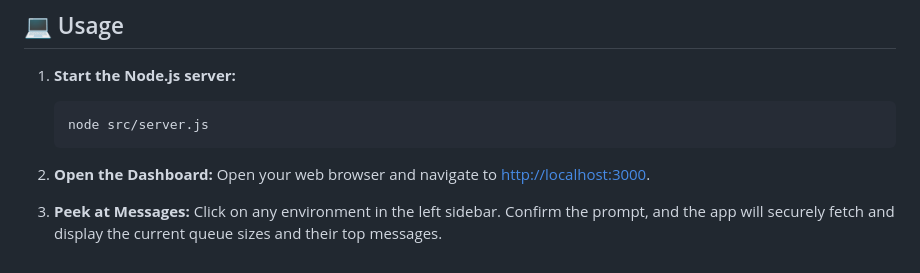
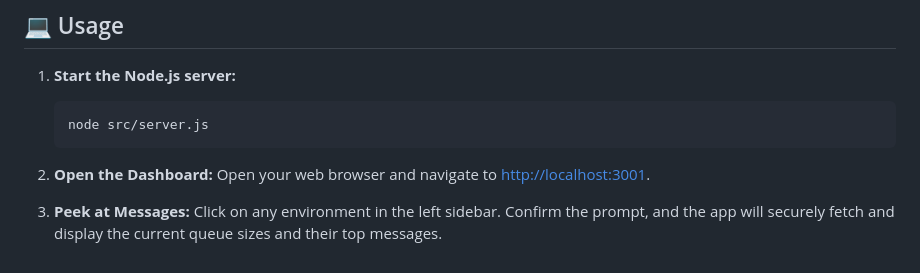
Before and after one commit to aleks-arabadzhiev/rmq-peeker, a Markdown page: README.md, the part around the change. Rendered like a GitHub page.

````diff
--- a/README.md
+++ b/README.md
@@ -85,7 +85,7 @@ Add your environment details using the following JSON structure. You can add as
    ```
 
 2. **Open the Dashboard:**
-   Open your web browser and navigate to [http://localhost:3000](http://localhost:3000).
+   Open your web browser and navigate to [http://localhost:3001](http://localhost:3001).
 
 3. **Peek at Messages:**
    Click on any environment in the left sidebar. Confirm the prompt, and the app will securely fetch and display the current queue sizes and their top messages.
````
